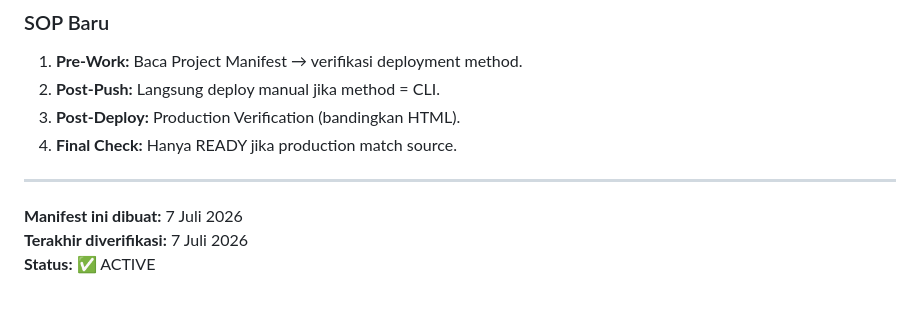
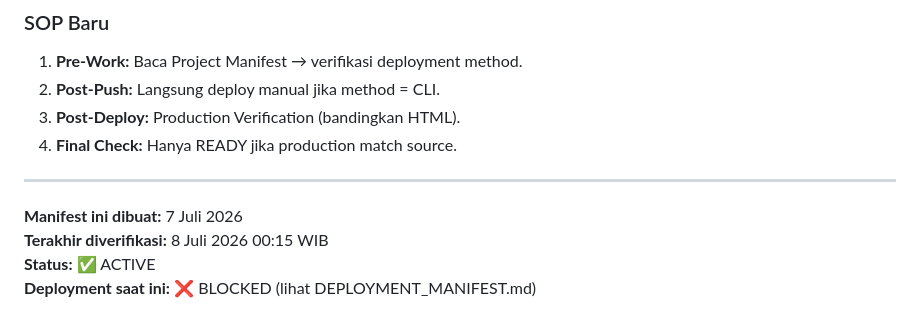
Before and after one commit to dianaTJM/kamtransport-landing, a Markdown page: PROJECT_MANIFEST.md, the part around the change. Rendered like a GitHub page.

Commit message:
docs: add deployment manifest and update project manifest with current blocker status

```diff
--- a/PROJECT_MANIFEST.md
+++ b/PROJECT_MANIFEST.md
@@ -108,5 +108,6 @@ Jika production tidak match dengan repository:
 ---
 
 **Manifest ini dibuat:** 7 Juli 2026
-**Terakhir diverifikasi:** 7 Juli 2026
+**Terakhir diverifikasi:** 8 Juli 2026 00:15 WIB
 **Status:** ✅ ACTIVE
+**Deployment saat ini:** ❌ BLOCKED (lihat DEPLOYMENT_MANIFEST.md)
```
Also changed, not shown: DEPLOYMENT_MANIFEST.md (added, +105 -0 lines).
